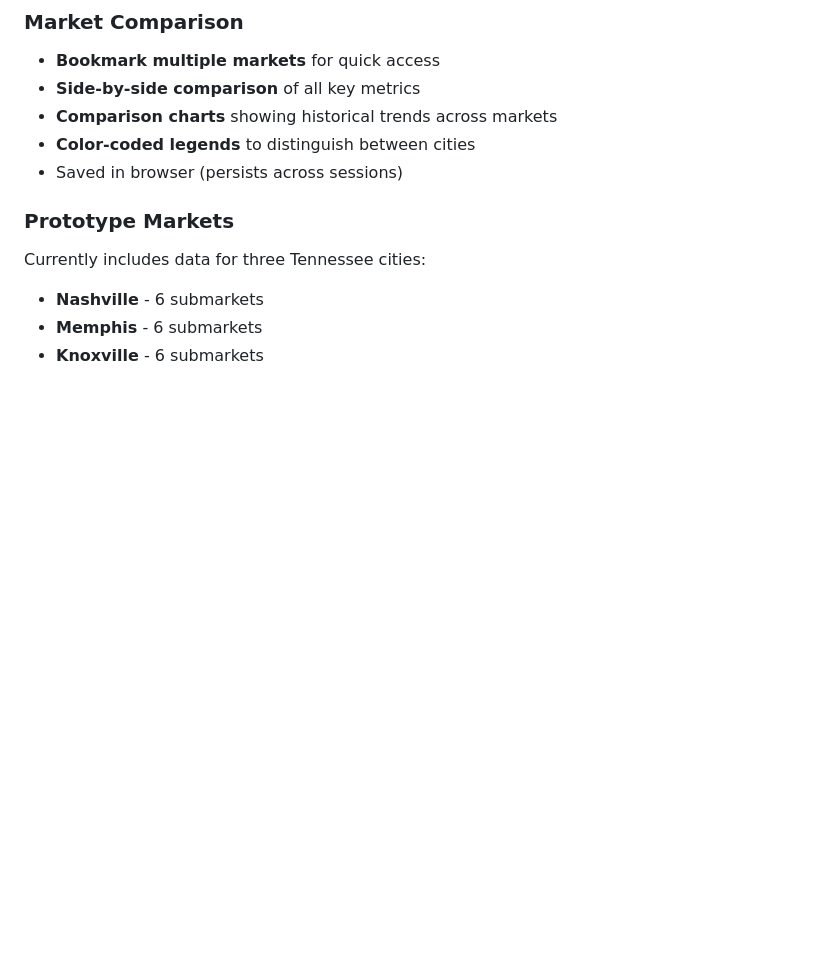
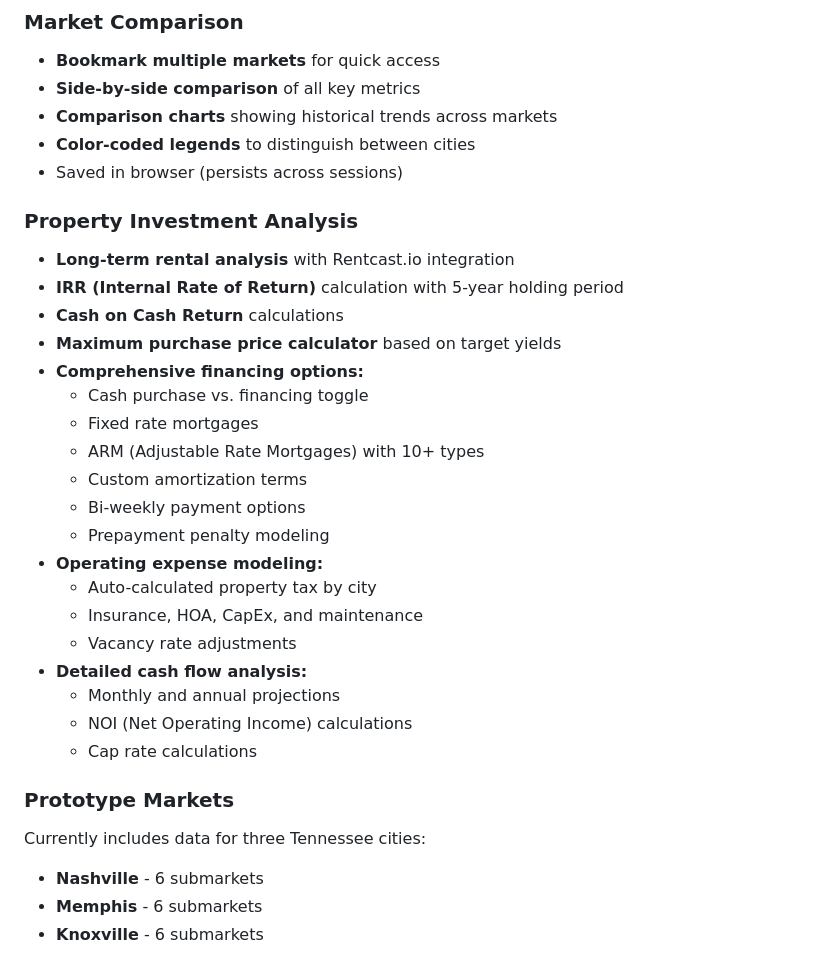
Before and after one commit to ljonesmcquinn-eng/housing-market-analyzer, a Markdown page: README.md, the part around the change printed below. GitHub-like rendering; blank space fills up the shorter version.

```diff
--- a/README.md
+++ b/README.md
@@ -26,6 +26,27 @@ A web application for analyzing real estate markets with comprehensive demograph
 - **Comparison charts** showing historical trends across markets
 - **Color-coded legends** to distinguish between cities
 - Saved in browser (persists across sessions)
+
+### Property Investment Analysis
+- **Long-term rental analysis** with Rentcast.io integration
+- **IRR (Internal Rate of Return)** calculation with 5-year holding period
+- **Cash on Cash Return** calculations
+- **Maximum purchase price calculator** based on target yields
+- **Comprehensive financing options:**
+  - Cash purchase vs. financing toggle
+  - Fixed rate mortgages
+  - ARM (Adjustable Rate Mortgages) with 10+ types
+  - Custom amortization terms
+  - Bi-weekly payment options
+  - Prepayment penalty modeling
+- **Operating expense modeling:**
+  - Auto-calculated property tax by city
+  - Insurance, HOA, CapEx, and maintenance
+  - Vacancy rate adjustments
+- **Detailed cash flow analysis:**
+  - Monthly and annual projections
+  - NOI (Net Operating Income) calculations
+  - Cap rate calculations
 
 ### Prototype Markets
 Currently includes data for three Tennessee cities:
```
Also changed, not shown: other parts of README.md (+43 -10 lines), DEPLOYMENT.md (added, +190 -0 lines).
